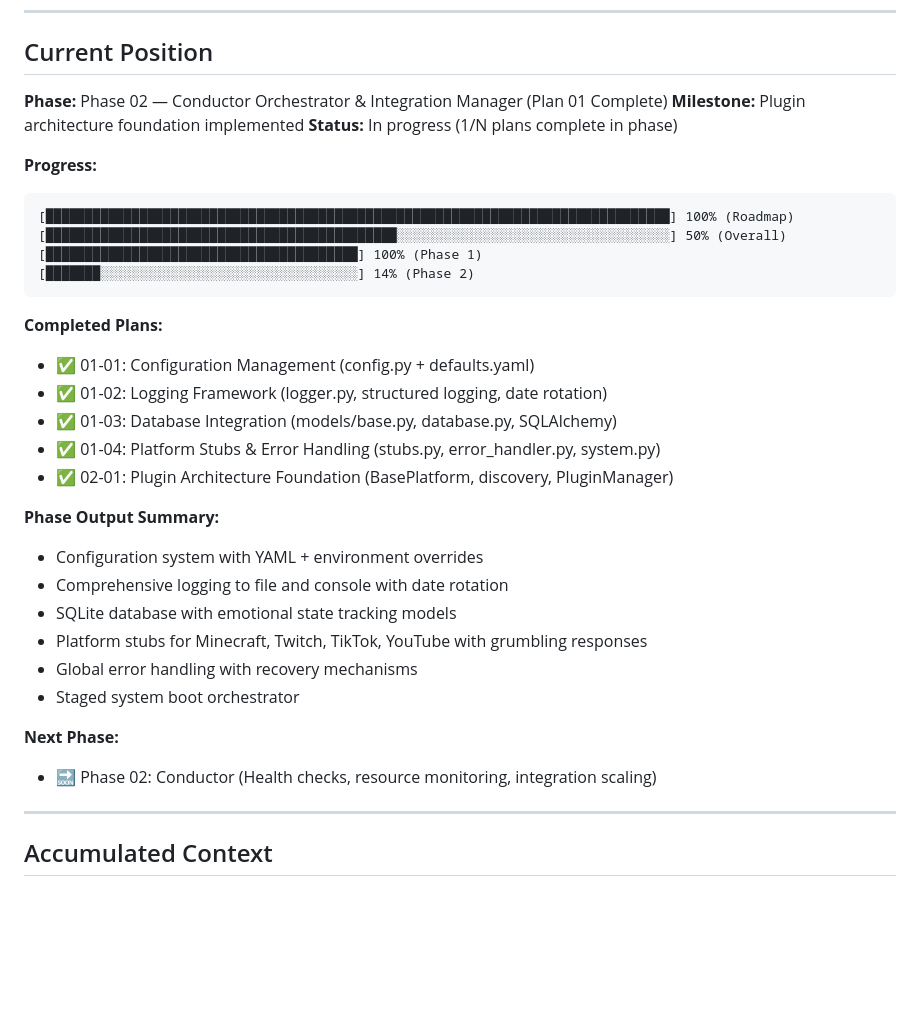
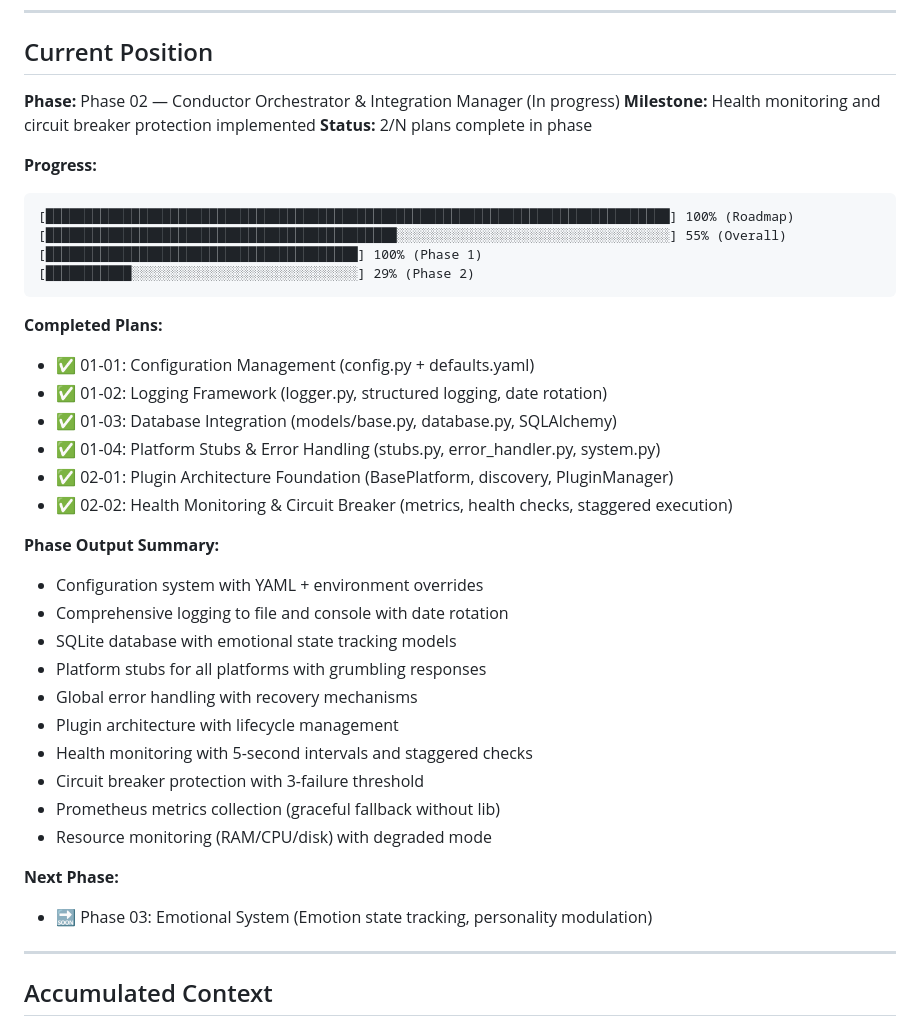
Before and after one commit to MystiaTech/Demi, a Markdown page: .planning/STATE.md, the part around the change. Rendered like a GitHub page; blank space fills up the shorter version.

Commit message:
docs(02-02): complete health monitoring and circuit breaker plan
Tasks completed: 3/3
- Prometheus metrics system with 6 core metrics
- Circuit breaker protection with state machine
- Health monitoring with 5-second staggered checks

SUMMARY: .planning/phases/02-conductor-orchestrator-integration-manager/02-02-SUMMARY.md
STATE: Updated current position (55% overall, Phase 2: 29%)

````diff
--- a/.planning/STATE.md
+++ b/.planning/STATE.md
@@ -25,16 +25,16 @@
 
 ## Current Position
 
-**Phase:** Phase 02 — Conductor Orchestrator & Integration Manager (Plan 01 Complete)
-**Milestone:** Plugin architecture foundation implemented
-**Status:** In progress (1/N plans complete in phase)
+**Phase:** Phase 02 — Conductor Orchestrator & Integration Manager (In progress)
+**Milestone:** Health monitoring and circuit breaker protection implemented
+**Status:** 2/N plans complete in phase
 
 **Progress:**
 ```
 [████████████████████████████████████████████████████████████████████████████████] 100% (Roadmap)
-[█████████████████████████████████████████████░░░░░░░░░░░░░░░░░░░░░░░░░░░░░░░░░░░] 50% (Overall)
+[█████████████████████████████████████████████░░░░░░░░░░░░░░░░░░░░░░░░░░░░░░░░░░░] 55% (Overall)
 [████████████████████████████████████████] 100% (Phase 1)
-[███████░░░░░░░░░░░░░░░░░░░░░░░░░░░░░░░░░] 14% (Phase 2)
+[███████████░░░░░░░░░░░░░░░░░░░░░░░░░░░░░] 29% (Phase 2)
 ```
 
 **Completed Plans:**
@@ -43,17 +43,22 @@
 - ✅ 01-03: Database Integration (models/base.py, database.py, SQLAlchemy)
 - ✅ 01-04: Platform Stubs & Error Handling (stubs.py, error_handler.py, system.py)
 - ✅ 02-01: Plugin Architecture Foundation (BasePlatform, discovery, PluginManager)
+- ✅ 02-02: Health Monitoring & Circuit Breaker (metrics, health checks, staggered execution)
 
 **Phase Output Summary:**
 - Configuration system with YAML + environment overrides
 - Comprehensive logging to file and console with date rotation
 - SQLite database with emotional state tracking models
-- Platform stubs for Minecraft, Twitch, TikTok, YouTube with grumbling responses
+- Platform stubs for all platforms with grumbling responses
 - Global error handling with recovery mechanisms
-- Staged system boot orchestrator
+- Plugin architecture with lifecycle management
+- Health monitoring with 5-second intervals and staggered checks
+- Circuit breaker protection with 3-failure threshold
+- Prometheus metrics collection (graceful fallback without lib)
+- Resource monitoring (RAM/CPU/disk) with degraded mode
 
 **Next Phase:**
-- 🔜 Phase 02: Conductor (Health checks, resource monitoring, integration scaling)
+- 🔜 Phase 03: Emotional System (Emotion state tracking, personality modulation)
 
 ---
 
````
Also changed, not shown: 1 other file.
